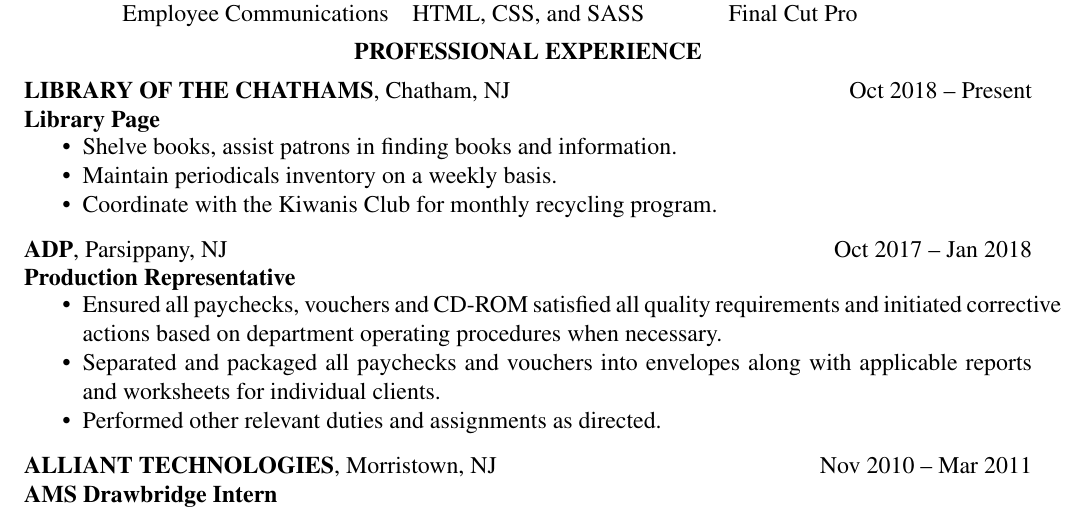
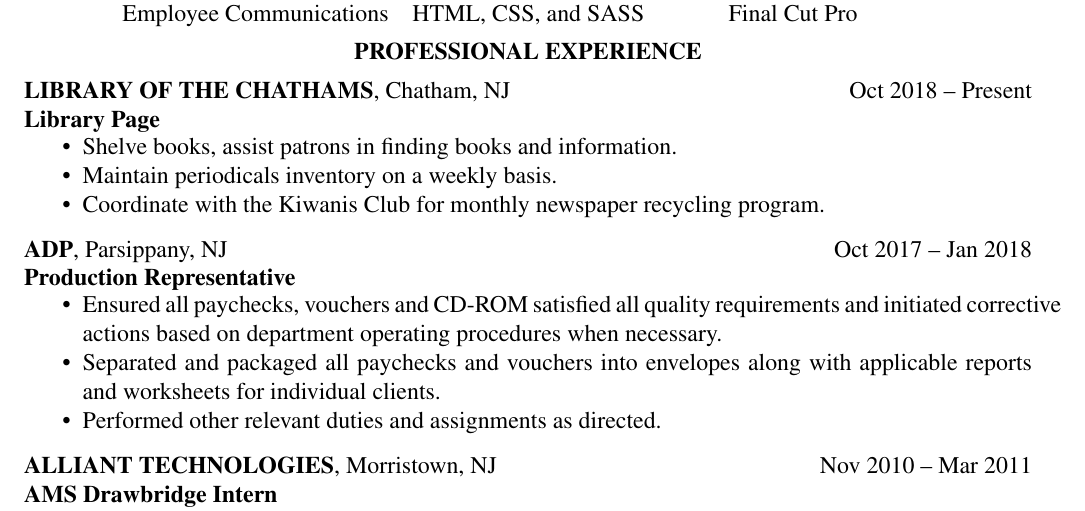
Before and after one commit to ChaosNyaruko/resume, a LaTeX CV (christopher-m-finazzo-resume.tex): part of page 1 of 2, cut so that both start at the same text. Compiled offline with pdfLaTeX; a LaTeX package or settings file that is missing is left out.

Commit message:
Tiny edit

```diff
--- a/christopher-m-finazzo-resume.tex
+++ b/christopher-m-finazzo-resume.tex
@@ -45,7 +45,7 @@
 \item
   Maintain periodicals inventory on a weekly basis.
 \item
-  Coordinate with the Kiwanis Club for monthly recycling program.
+  Coordinate with the Kiwanis Club for monthly newspaper recycling program.
 \end{itemize}
 \companydetails{%
   \textbf{ADP}, Parsippany, NJ \\
```
